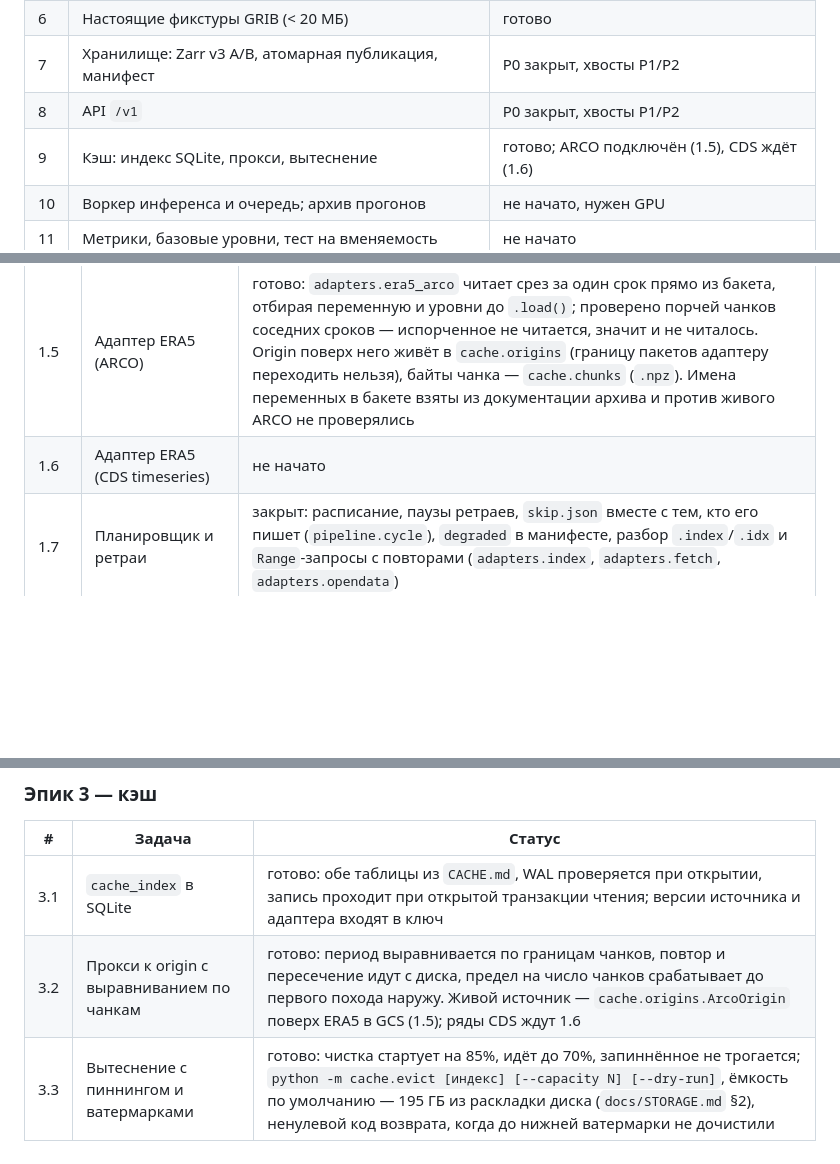
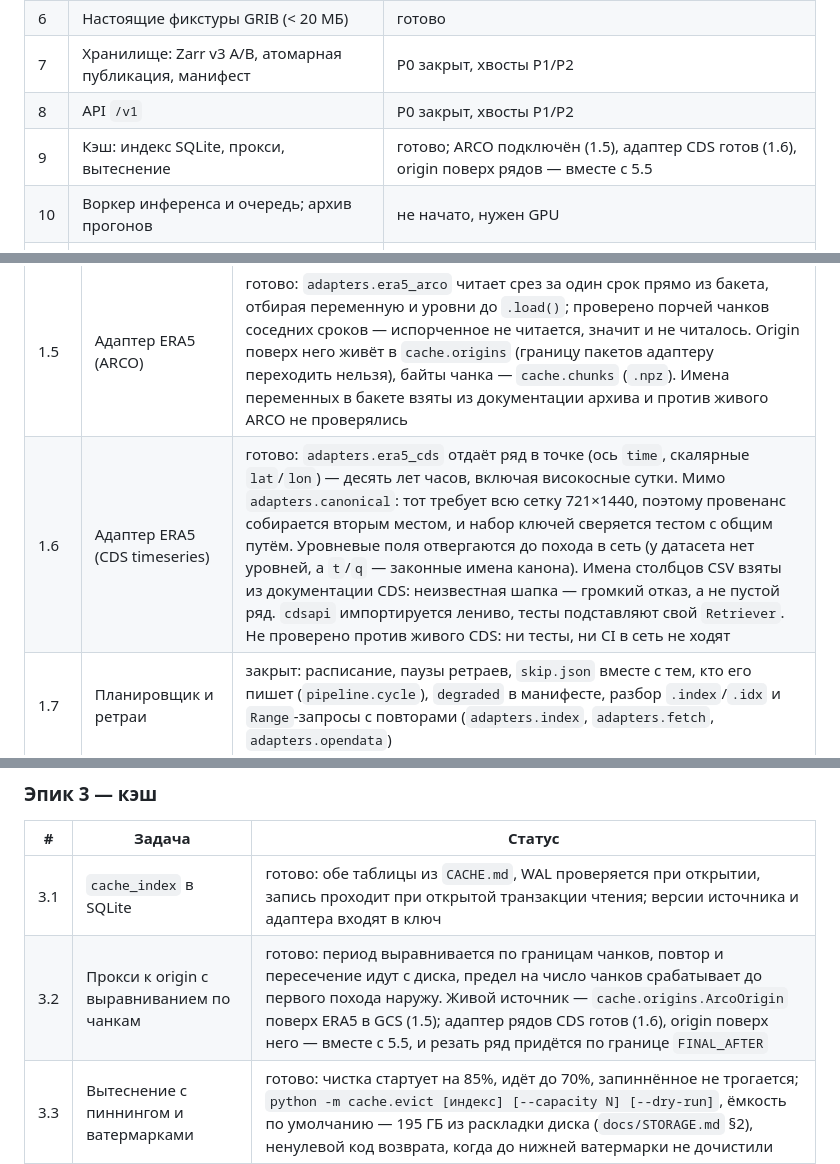
Before and after one commit to kEzorka/aurora-backend, a Markdown page: docs/PROGRESS.md, 3 parts joined by grey strips. Rendered like a GitHub page; blank space fills up the shorter version.

Commit message:
docs(progress): record the CDS series adapter and two notes for 5.5
Co-Authored-By: Claude Opus 5 <noreply@anthropic.com>
Claude-Session: https://claude.ai/code/session_01Njb32hiQzu45QkToxQu81e

```diff
--- a/docs/PROGRESS.md
+++ b/docs/PROGRESS.md
@@ -24,7 +24,7 @@
 | 6 | Настоящие фикстуры GRIB (< 20 МБ) | готово |
 | 7 | Хранилище: Zarr v3 A/B, атомарная публикация, манифест | P0 закрыт, хвосты P1/P2 |
 | 8 | API `/v1` | P0 закрыт, хвосты P1/P2 |
-| 9 | Кэш: индекс SQLite, прокси, вытеснение | готово; ARCO подключён (1.5), CDS ждёт (1.6) |
+| 9 | Кэш: индекс SQLite, прокси, вытеснение | готово; ARCO подключён (1.5), адаптер CDS готов (1.6), origin поверх рядов — вместе с 5.5 |
 | 10 | Воркер инференса и очередь; архив прогонов | не начато, нужен GPU |
 | 11 | Метрики, базовые уровни, тест на вменяемость | не начато |
 
@@ -50,7 +50,7 @@
 | 1.3 | Валидаторы структуры и семантики | готово |
 | 1.4 | Валидаторы физики | готово |
 | 1.5 | Адаптер ERA5 (ARCO) | готово: `adapters.era5_arco` читает срез за один срок прямо из бакета, отбирая переменную и уровни до `.load()`; проверено порчей чанков соседних сроков — испорченное не читается, значит и не читалось. Origin поверх него живёт в `cache.origins` (границу пакетов адаптеру переходить нельзя), байты чанка — `cache.chunks` (`.npz`). Имена переменных в бакете взяты из документации архива и против живого ARCO не проверялись |
-| 1.6 | Адаптер ERA5 (CDS timeseries) | не начато |
+| 1.6 | Адаптер ERA5 (CDS timeseries) | готово: `adapters.era5_cds` отдаёт ряд в точке (ось `time`, скалярные `lat`/`lon`) — десять лет часов, включая високосные сутки. Мимо `adapters.canonical`: тот требует всю сетку 721×1440, поэтому провенанс собирается вторым местом, и набор ключей сверяется тестом с общим путём. Уровневые поля отвергаются до похода в сеть (у датасета нет уровней, а `t`/`q` — законные имена канона). Имена столбцов CSV взяты из документации CDS: неизвестная шапка — громкий отказ, а не пустой ряд. `cdsapi` импортируется лениво, тесты подставляют свой `Retriever`. Не проверено против живого CDS: ни тесты, ни CI в сеть не ходят |
 | 1.7 | Планировщик и ретраи | закрыт: расписание, паузы ретраев, `skip.json` вместе с тем, кто его пишет (`pipeline.cycle`), `degraded` в манифесте, разбор `.index`/`.idx` и `Range`-запросы с повторами (`adapters.index`, `adapters.fetch`, `adapters.opendata`) |
 | 1.8 | Проверка GRIB на уровне сообщений | готово |
 | 1.9 | `earthkit-data` как слой доступа | не начато |
@@ -75,7 +75,7 @@
 | # | Задача | Статус |
 |---|---|---|
 | 3.1 | `cache_index` в SQLite | готово: обе таблицы из `CACHE.md`, WAL проверяется при открытии, запись проходит при открытой транзакции чтения; версии источника и адаптера входят в ключ |
-| 3.2 | Прокси к origin с выравниванием по чанкам | готово: период выравнивается по границам чанков, повтор и пересечение идут с диска, предел на число чанков срабатывает до первого похода наружу. Живой источник — `cache.origins.ArcoOrigin` поверх ERA5 в GCS (1.5); ряды CDS ждут 1.6 |
+| 3.2 | Прокси к origin с выравниванием по чанкам | готово: период выравнивается по границам чанков, повтор и пересечение идут с диска, предел на число чанков срабатывает до первого похода наружу. Живой источник — `cache.origins.ArcoOrigin` поверх ERA5 в GCS (1.5); адаптер рядов CDS готов (1.6), origin поверх него — вместе с 5.5, и резать ряд придётся по границе `FINAL_AFTER` |
 | 3.3 | Вытеснение с пиннингом и ватермарками | готово: чистка стартует на 85%, идёт до 70%, запиннённое не трогается; `python -m cache.evict [индекс] [--capacity N] [--dry-run]`, ёмкость по умолчанию — 195 ГБ из раскладки диска (`docs/STORAGE.md` §2), ненулевой код возврата, когда до нижней ватермарки не дочистили |
 | 3.4 | Учёт стоимости восстановления | готово: оценка `cost_ms / bytes` с половинным затуханием за сутки — при равной давности дорогое живёт дольше дешёвого, при равной цене мелкое дольше крупного |
 | 3.5 | `query_log` и `make cache-report` | готово: `make cache-report` показывает заполненность, hit rate за час и за сутки, точки и карты отдельно, задержку на промахах и топ спрашиваемых точек; ненулевой код возврата при hit rate ниже 50%. Вытеснений за сутки и отказов origin в отчёте нет — их не пишет `query_log`, они придут с метриками эпика 6 |
```
Also changed, not shown: other parts of docs/PROGRESS.md (+1 -1 lines).
